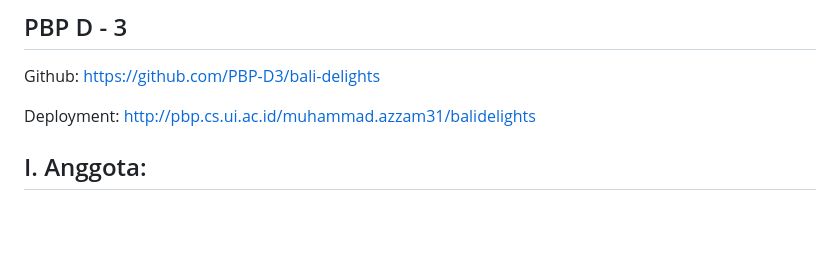
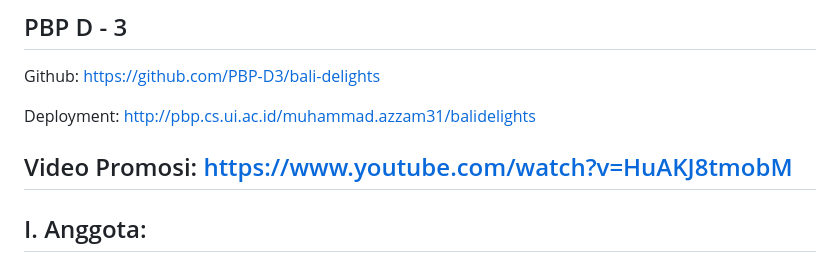
Before and after one commit to PBP-D3/bali-delights-mobile, a Markdown page: README.md, the part around the change. Rendered like a GitHub page; blank space fills up the shorter version.

```diff
--- a/README.md
+++ b/README.md
@@ -5,6 +5,9 @@
 Github: https://github.com/PBP-D3/bali-delights
 
 Deployment: [http://pbp.cs.ui.ac.id/muhammad.azzam31/balidelights](http://muhammad-azzam31-balidelights.pbp.cs.ui.ac.id)
+
+## Video Promosi: https://www.youtube.com/watch?v=HuAKJ8tmobM
+
 
 ## I. Anggota:
 
```
